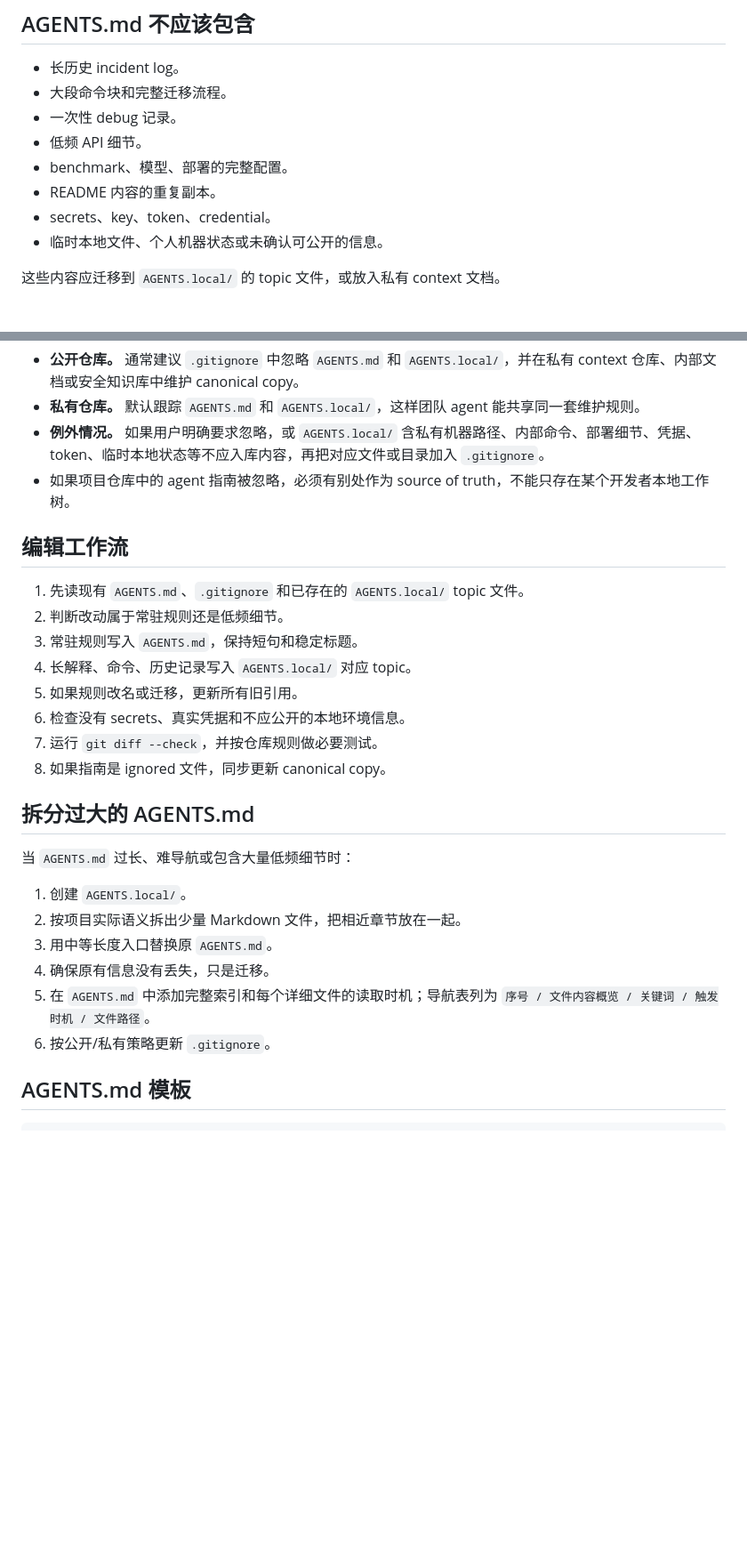
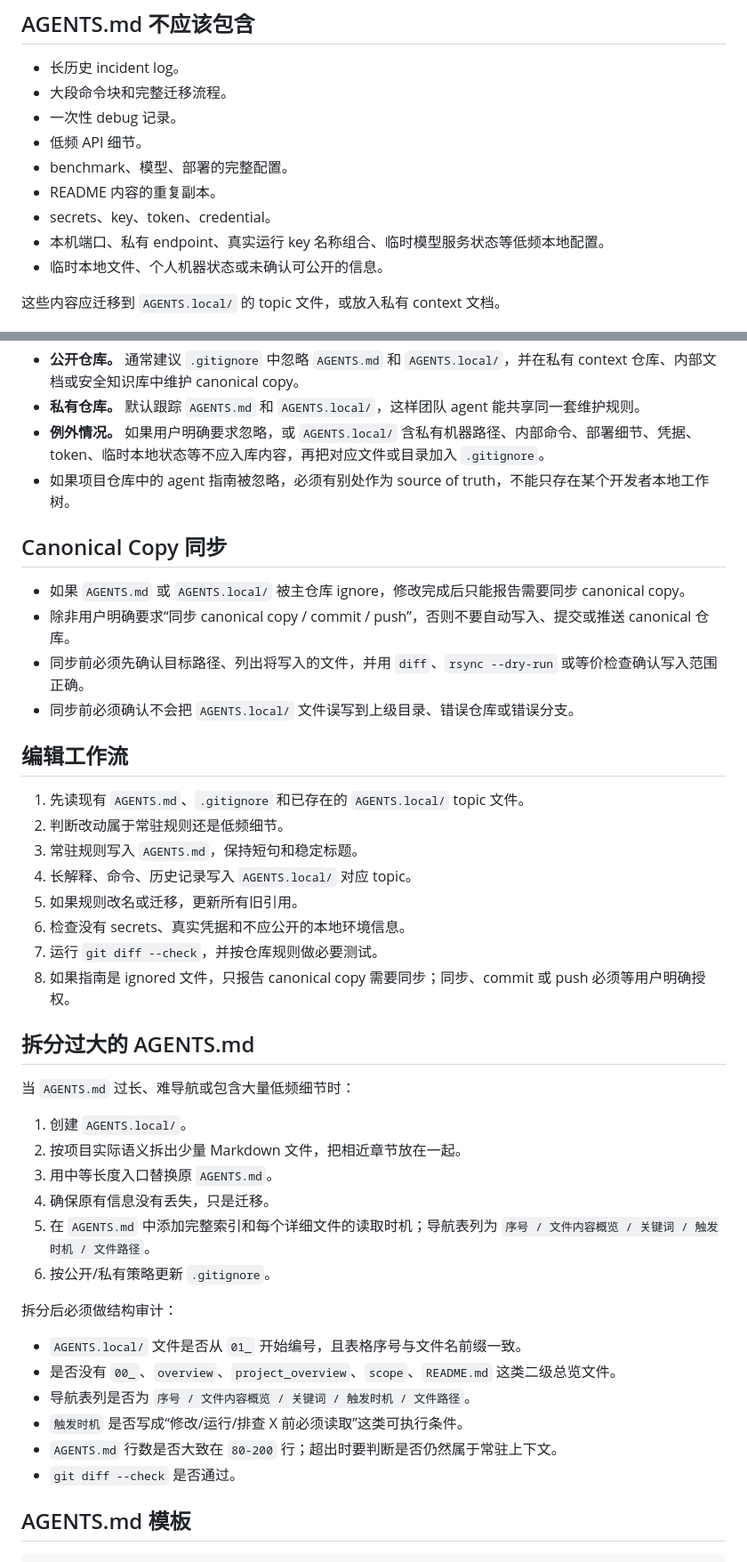
Before and after one commit to black-yt/skills, a Markdown page: agents-md-maintenance/SKILL.md, 2 parts joined by grey strips. Shown at 89% size. Rendered like a GitHub page; blank space fills up the shorter version.

Commit message:
Tighten AGENTS canonical sync rules

```diff
--- a/agents-md-maintenance/SKILL.md
+++ b/agents-md-maintenance/SKILL.md
@@ -91,6 +91,7 @@ AGENTS.local/
 - benchmark、模型、部署的完整配置。
 - README 内容的重复副本。
 - secrets、key、token、credential。
+- 本机端口、私有 endpoint、真实运行 key 名称组合、临时模型服务状态等低频本地配置。
 - 临时本地文件、个人机器状态或未确认可公开的信息。
 
 这些内容应迁移到 `AGENTS.local/` 的 topic 文件，或放入私有 context 文档。
@@ -123,6 +124,13 @@ AGENTS.local/
 - **例外情况。** 如果用户明确要求忽略，或 `AGENTS.local/` 含私有机器路径、内部命令、部署细节、凭据、token、临时本地状态等不应入库内容，再把对应文件或目录加入 `.gitignore`。
 - 如果项目仓库中的 agent 指南被忽略，必须有别处作为 source of truth，不能只存在某个开发者本地工作树。
 
+## Canonical Copy 同步
+
+- 如果 `AGENTS.md` 或 `AGENTS.local/` 被主仓库 ignore，修改完成后只能报告需要同步 canonical copy。
+- 除非用户明确要求“同步 canonical copy / commit / push”，否则不要自动写入、提交或推送 canonical 仓库。
+- 同步前必须先确认目标路径、列出将写入的文件，并用 `diff`、`rsync --dry-run` 或等价检查确认写入范围正确。
+- 同步前必须确认不会把 `AGENTS.local/` 文件误写到上级目录、错误仓库或错误分支。
+
 ## 编辑工作流
 
 1. 先读现有 `AGENTS.md`、`.gitignore` 和已存在的 `AGENTS.local/` topic 文件。
@@ -132,7 +140,7 @@ AGENTS.local/
 5. 如果规则改名或迁移，更新所有旧引用。
 6. 检查没有 secrets、真实凭据和不应公开的本地环境信息。
 7. 运行 `git diff --check`，并按仓库规则做必要测试。
-8. 如果指南是 ignored 文件，同步更新 canonical copy。
+8. 如果指南是 ignored 文件，只报告 canonical copy 需要同步；同步、commit 或 push 必须等用户明确授权。
 
 ## 拆分过大的 AGENTS.md
 
@@ -144,6 +152,15 @@ AGENTS.local/
 4. 确保原有信息没有丢失，只是迁移。
 5. 在 `AGENTS.md` 中添加完整索引和每个详细文件的读取时机；导航表列为 `序号 / 文件内容概览 / 关键词 / 触发时机 / 文件路径`。
 6. 按公开/私有策略更新 `.gitignore`。
+
+拆分后必须做结构审计：
+
+- `AGENTS.local/` 文件是否从 `01_` 开始编号，且表格序号与文件名前缀一致。
+- 是否没有 `00_`、`overview`、`project_overview`、`scope`、`README.md` 这类二级总览文件。
+- 导航表列是否为 `序号 / 文件内容概览 / 关键词 / 触发时机 / 文件路径`。
+- `触发时机` 是否写成“修改/运行/排查 X 前必须读取”这类可执行条件。
+- `AGENTS.md` 行数是否大致在 `80-200` 行；超出时要判断是否仍然属于常驻上下文。
+- `git diff --check` 是否通过。
 
 ## AGENTS.md 模板
 
```
Also changed, not shown: other parts of agents-md-maintenance/SKILL.md (+1 -0 lines).
